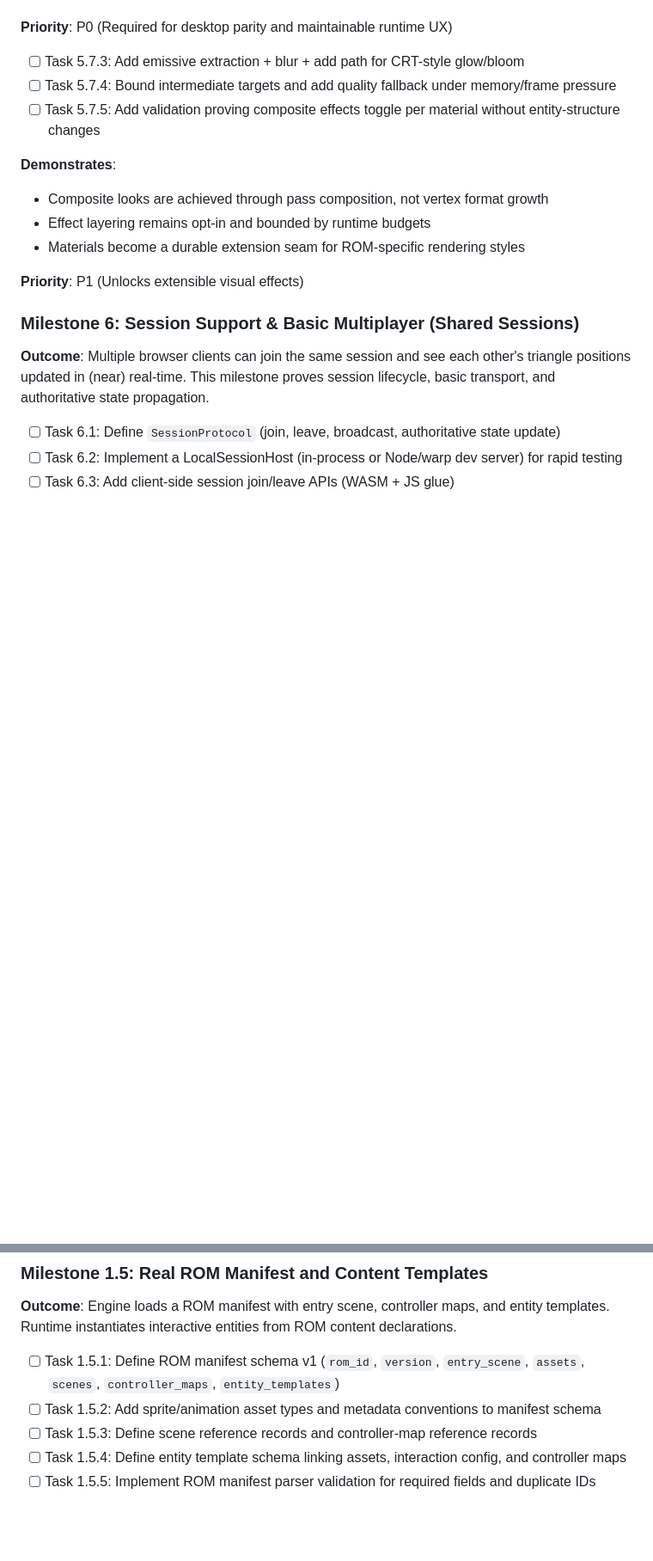
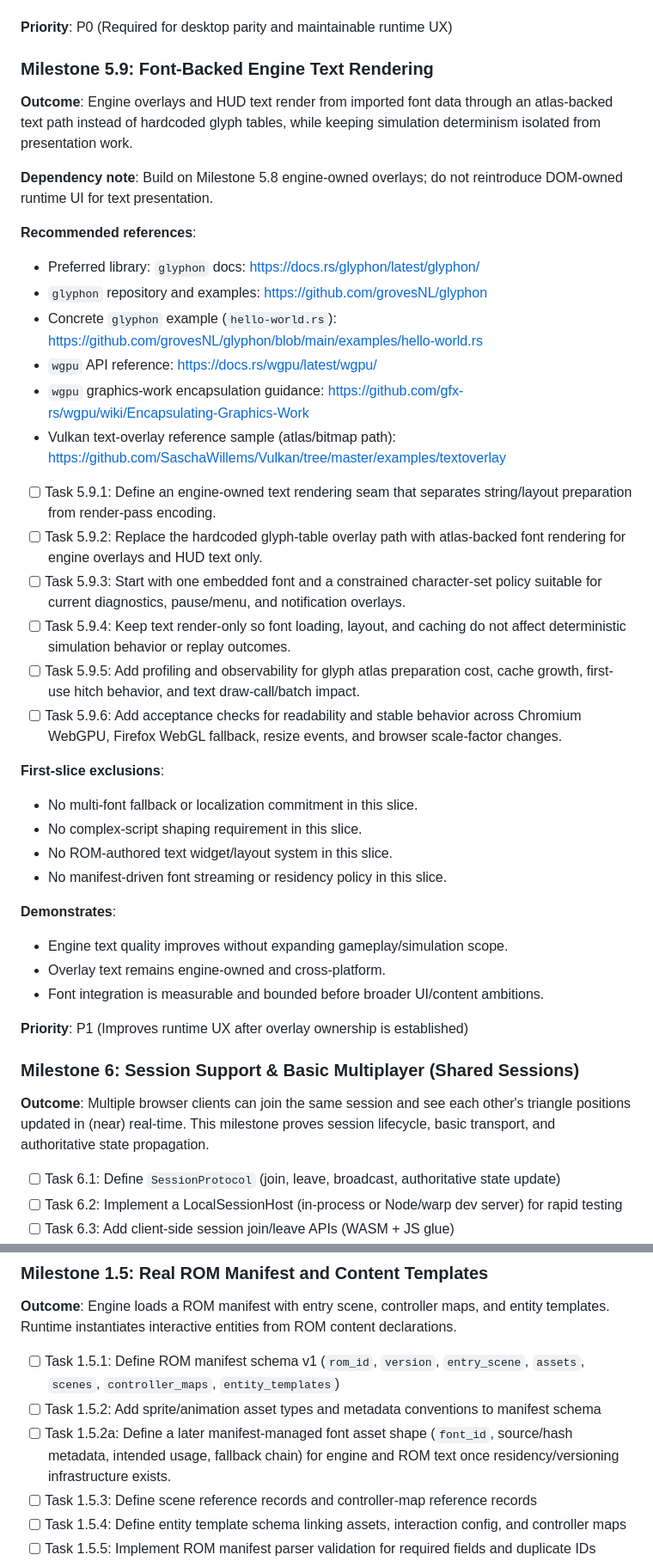
Before and after one commit to polychoroid/Anzu, a Markdown page: BACKLOG.md, 2 parts joined by grey strips. Shown at 86% size. Rendered like a GitHub page; blank space fills up the shorter version.

Commit message:
Add font support to the backlog

```diff
--- a/BACKLOG.md
+++ b/BACKLOG.md
@@ -314,16 +324,39 @@ Acceptance note (input context): When overlay context is visible, gameplay input
 - ROMs remain focused on gameplay while engine manages runtime UX controls
 
 **Priority**: P0 (Required for desktop parity and maintainable runtime UX)
-- [ ] Task 5.7.3: Add emissive extraction + blur + add path for CRT-style glow/bloom
-- [ ] Task 5.7.4: Bound intermediate targets and add quality fallback under memory/frame pressure
-- [ ] Task 5.7.5: Add validation proving composite effects toggle per material without entity-structure changes
+
+### Milestone 5.9: Font-Backed Engine Text Rendering
+**Outcome**: Engine overlays and HUD text render from imported font data through an atlas-backed text path instead of hardcoded glyph tables, while keeping simulation determinism isolated from presentation work.
+
+**Dependency note**: Build on Milestone 5.8 engine-owned overlays; do not reintroduce DOM-owned runtime UI for text presentation.
+
+**Recommended references**:
+- Preferred library: `glyphon` docs: <https://docs.rs/glyphon/latest/glyphon/>
+- `glyphon` repository and examples: <https://github.com/grovesNL/glyphon>
+- Concrete `glyphon` example (`hello-world.rs`): <https://github.com/grovesNL/glyphon/blob/main/examples/hello-world.rs>
+- `wgpu` API reference: <https://docs.rs/wgpu/latest/wgpu/>
+- `wgpu` graphics-work encapsulation guidance: <https://github.com/gfx-rs/wgpu/wiki/Encapsulating-Graphics-Work>
+- Vulkan text-overlay reference sample (atlas/bitmap path): <https://github.com/SaschaWillems/Vulkan/tree/master/examples/textoverlay>
+
+- [ ] Task 5.9.1: Define an engine-owned text rendering seam that separates string/layout preparation from render-pass encoding.
+- [ ] Task 5.9.2: Replace the hardcoded glyph-table overlay path with atlas-backed font rendering for engine overlays and HUD text only.
+- [ ] Task 5.9.3: Start with one embedded font and a constrained character-set policy suitable for current diagnostics, pause/menu, and notification overlays.
+- [ ] Task 5.9.4: Keep text render-only so font loading, layout, and caching do not affect deterministic simulation behavior or replay outcomes.
+- [ ] Task 5.9.5: Add profiling and observability for glyph atlas preparation cost, cache growth, first-use hitch behavior, and text draw-call/batch impact.
+- [ ] Task 5.9.6: Add acceptance checks for readability and stable behavior across Chromium WebGPU, Firefox WebGL fallback, resize events, and browser scale-factor changes.
+
+**First-slice exclusions**:
+- No multi-font fallback or localization commitment in this slice.
+- No complex-script shaping requirement in this slice.
+- No ROM-authored text widget/layout system in this slice.
+- No manifest-driven font streaming or residency policy in this slice.
 
 **Demonstrates**:
-- Composite looks are achieved through pass composition, not vertex format growth
-- Effect layering remains opt-in and bounded by runtime budgets
-- Materials become a durable extension seam for ROM-specific rendering styles
+- Engine text quality improves without expanding gameplay/simulation scope.
+- Overlay text remains engine-owned and cross-platform.
+- Font integration is measurable and bounded before broader UI/content ambitions.
 
-**Priority**: P1 (Unlocks extensible visual effects)
+**Priority**: P1 (Improves runtime UX after overlay ownership is established)
 
 ### Milestone 6: Session Support & Basic Multiplayer (Shared Sessions)
 **Outcome**: Multiple browser clients can join the same session and see each other's triangle positions updated in (near) real-time. This milestone proves session lifecycle, basic transport, and authoritative state propagation.
@@ -406,6 +439,7 @@ Acceptance note (input context): When overlay context is visible, gameplay input
 
 - [ ] Task 1.5.1: Define ROM manifest schema v1 (`rom_id`, `version`, `entry_scene`, `assets`, `scenes`, `controller_maps`, `entity_templates`)
 - [ ] Task 1.5.2: Add sprite/animation asset types and metadata conventions to manifest schema
+- [ ] Task 1.5.2a: Define a later manifest-managed font asset shape (`font_id`, source/hash metadata, intended usage, fallback chain) for engine and ROM text once residency/versioning infrastructure exists.
 - [ ] Task 1.5.3: Define scene reference records and controller-map reference records
 - [ ] Task 1.5.4: Define entity template schema linking assets, interaction config, and controller maps
 - [ ] Task 1.5.5: Implement ROM manifest parser validation for required fields and duplicate IDs
```
Also changed, not shown: other parts of BACKLOG.md (+10 -0 lines).
